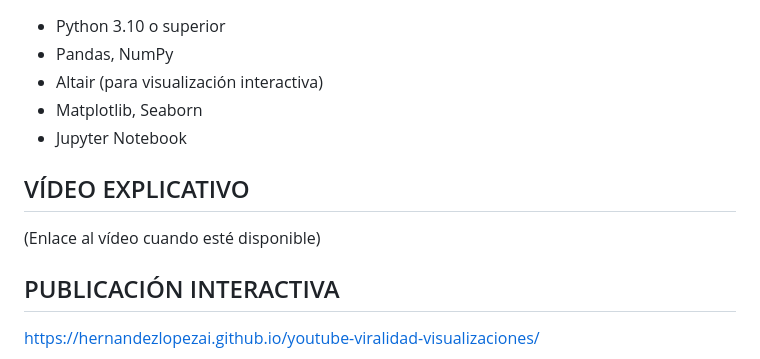
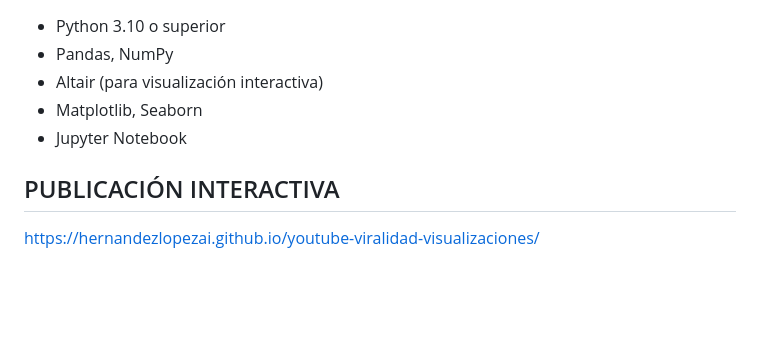
Before and after one commit to hernandezlopezai/youtube-viralidad-visualizaciones, a Markdown page: readme.md, the part around the change. Drawn GitHub-style; blank space fills up the shorter version.

```diff
--- a/readme.md
+++ b/readme.md
@@ -39,10 +39,6 @@ Este proyecto de visualización interactiva analiza los factores que influyen en
 - Matplotlib, Seaborn
 - Jupyter Notebook
 
-## VÍDEO EXPLICATIVO
-
-(Enlace al vídeo cuando esté disponible)
-
 ## PUBLICACIÓN INTERACTIVA
 
 https://hernandezlopezai.github.io/youtube-viralidad-visualizaciones/
```
